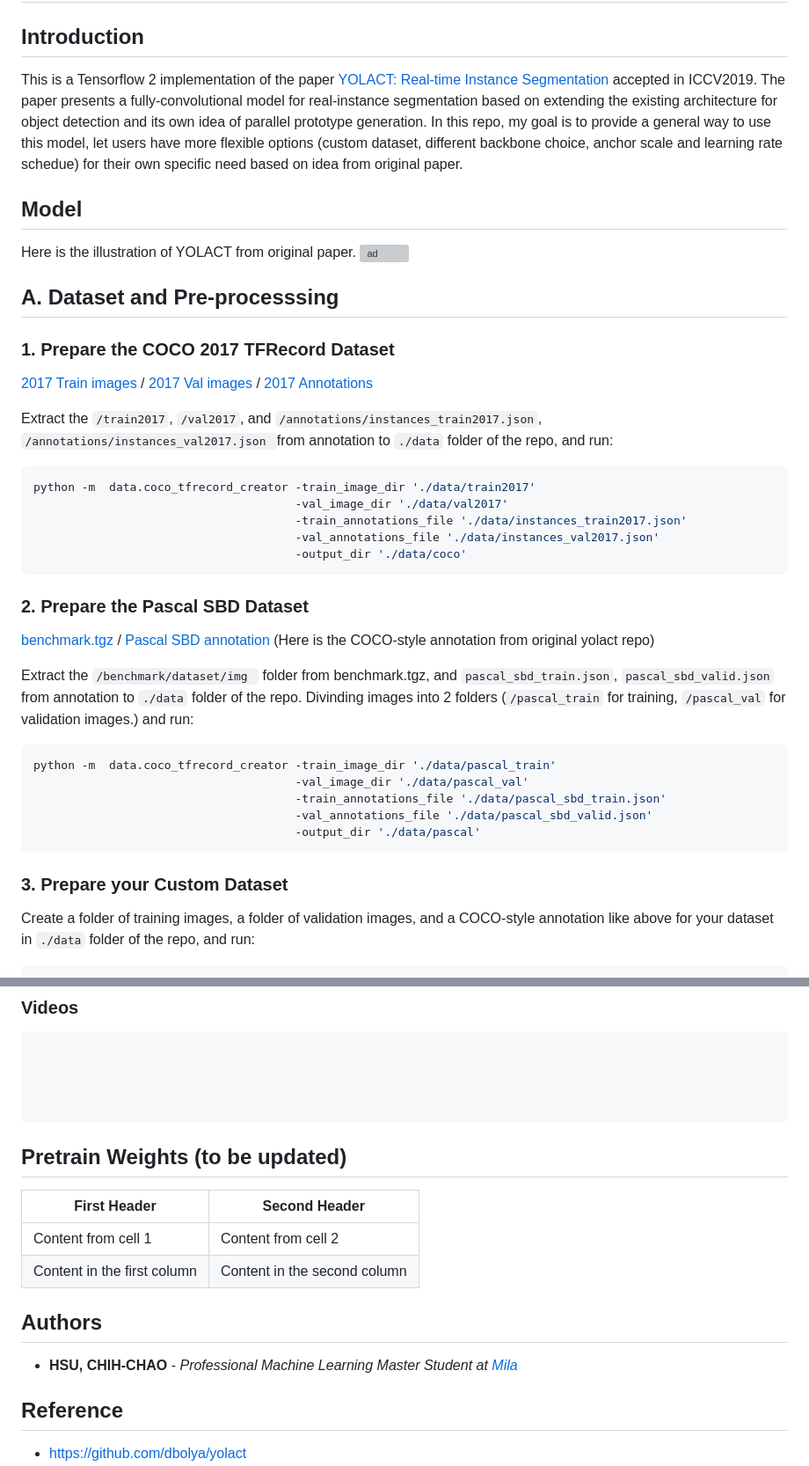
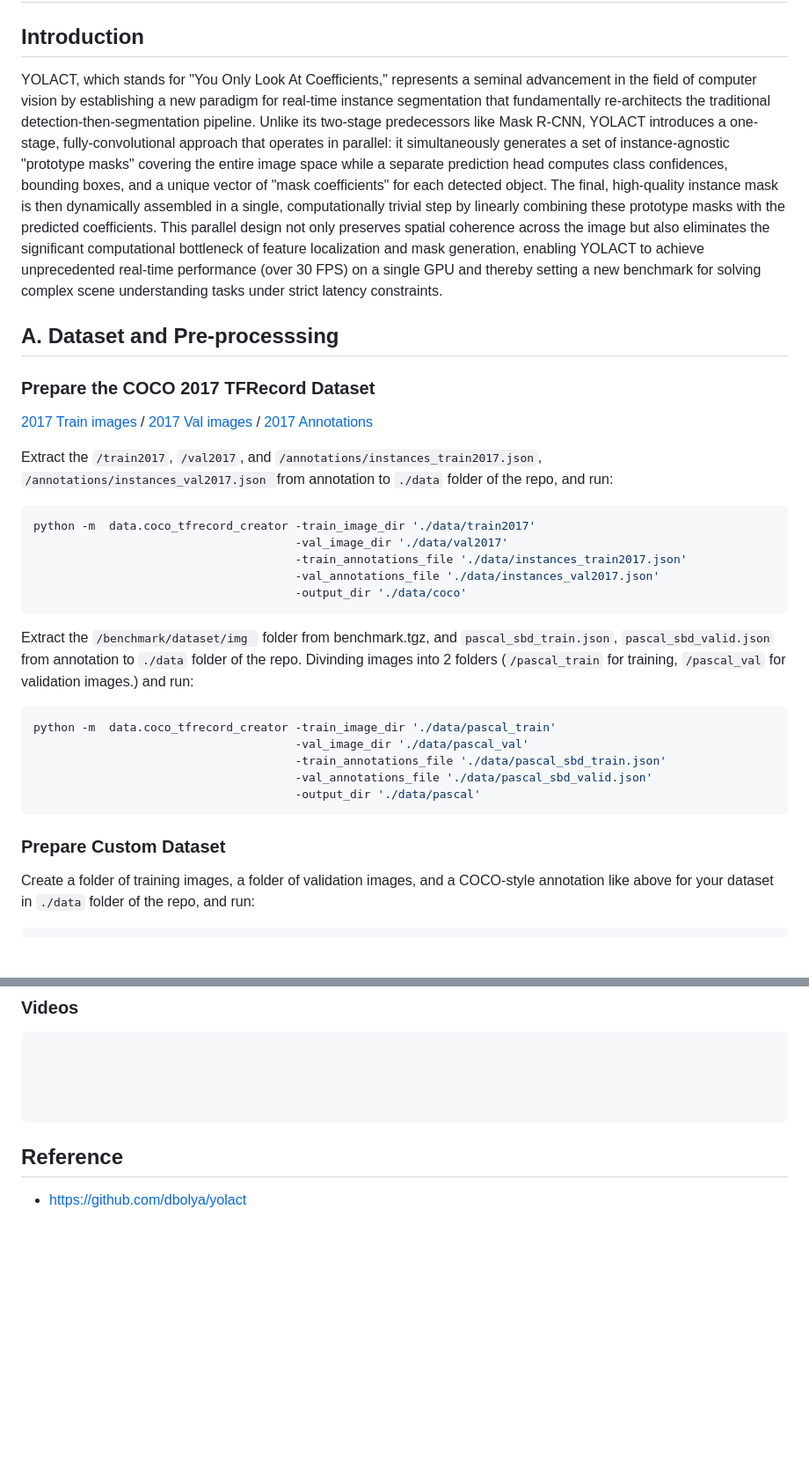
Before and after one commit to Miraj-Rahman-AI/dip-pro, a Markdown page: YOLACT-tf/README.md, 2 parts joined by grey strips. Shown: that part at 88% size. Rendered like a GitHub page; blank space fills up the shorter version; grey boxes are pictures that could not be loaded.

````diff
--- a/YOLACT-tf/README.md
+++ b/YOLACT-tf/README.md
@@ -1,14 +1,9 @@
 # YOLACT Real-time Instance Segmentation
 ## Introduction
-This is a Tensorflow 2 implementation of the paper [YOLACT: Real-time Instance Segmentation](https://arxiv.org/abs/1904.02689) accepted in ICCV2019. The paper presents a fully-convolutional model for real-instance segmentation based on extending the existing architecture for object detection and its own idea of parallel prototype generation. In this repo, my goal is to provide a general way to use this model, let users have more flexible options (custom dataset, different backbone choice, anchor scale and learning rate schedue) for their own specific need based on idea from original paper.
-
-## Model
-Here is the illustration of YOLACT from original paper.
-![ad](https://github.com/leohsuofnthu/Tensorflow-YOLACT/blob/master/images/model.png)
+YOLACT, which stands for "You Only Look At Coefficients," represents a seminal advancement in the field of computer vision by establishing a new paradigm for real-time instance segmentation that fundamentally re-architects the traditional detection-then-segmentation pipeline. Unlike its two-stage predecessors like Mask R-CNN, YOLACT introduces a one-stage, fully-convolutional approach that operates in parallel: it simultaneously generates a set of instance-agnostic "prototype masks" covering the entire image space while a separate prediction head computes class confidences, bounding boxes, and a unique vector of "mask coefficients" for each detected object. The final, high-quality instance mask is then dynamically assembled in a single, computationally trivial step by linearly combining these prototype masks with the predicted coefficients. This parallel design not only preserves spatial coherence across the image but also eliminates the significant computational bottleneck of feature localization and mask generation, enabling YOLACT to achieve unprecedented real-time performance (over 30 FPS) on a single GPU and thereby setting a new benchmark for solving complex scene understanding tasks under strict latency constraints.
 
 ## A. Dataset and Pre-processsing
-
-### 1. Prepare the COCO 2017 TFRecord Dataset
+### Prepare the COCO 2017 TFRecord Dataset
 [2017 Train images](http://images.cocodataset.org/zips/train2017.zip)  / [2017 Val images](http://images.cocodataset.org/zips/val2017.zip) / [2017 Annotations](http://images.cocodataset.org/annotations/annotations_trainval2017.zip) <br/>
 
 Extract the ```/train2017```, ```/val2017```, and ```/annotations/instances_train2017.json```, ```/annotations/instances_val2017.json ```from annotation to ```./data``` folder of the repo, and run:
@@ -20,9 +15,6 @@ python -m  data.coco_tfrecord_creator -train_image_dir './data/train2017'
                                       -val_annotations_file './data/instances_val2017.json'
                                       -output_dir './data/coco'
 ```
-### 2. Prepare the Pascal SBD Dataset
-[benchmark.tgz](http://www.eecs.berkeley.edu/Research/Projects/CS/vision/grouping/semantic_contours/benchmark.tgz)  /
-[Pascal SBD annotation](https://drive.google.com/file/d/1ExrRSPVctHW8Nxrn0SofU1lVhK5Wn0_S/view) (Here is the COCO-style annotation from original yolact repo)  <br/>
 
 Extract the ```/benchmark/dataset/img ``` folder from benchmark.tgz, and ```pascal_sbd_train.json```, ```pascal_sbd_valid.json``` from annotation to ```./data``` folder of the repo. Divinding images into 2 folders (```/pascal_train``` for training, ```/pascal_val``` for validation images.) and run:
 
@@ -34,7 +26,7 @@ python -m  data.coco_tfrecord_creator -train_image_dir './data/pascal_train'
                                       -output_dir './data/pascal'
 ```
 
-### 3. Prepare your Custom Dataset
+### Prepare Custom Dataset
 Create a folder of training images, a folder of validation images, and a COCO-style annotation like above for your dataset in ```./data``` folder of the repo, and run:
 
 ```bash
@@ -168,14 +160,6 @@ There are serval evaluation scenario.
 
 ```
 
-## Pretrain Weights (to be updated)
-First Header | Second Header
------------- | -------------
-Content from cell 1 | Content from cell 2
-Content in the first column | Content in the second column
-## Authors
-
-* **HSU, CHIH-CHAO** - *Professional Machine Learning Master Student at [Mila](https://mila.quebec/)*
 
 ## Reference
 * https://github.com/dbolya/yolact
````
Also changed, not shown: other parts of YOLACT-tf/README.md (+3 -3 lines).
